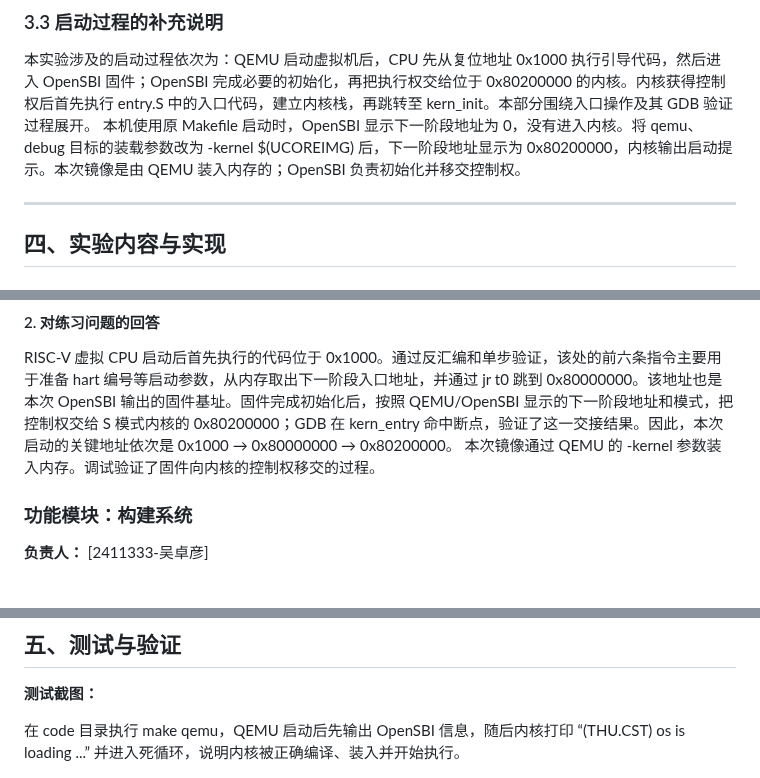
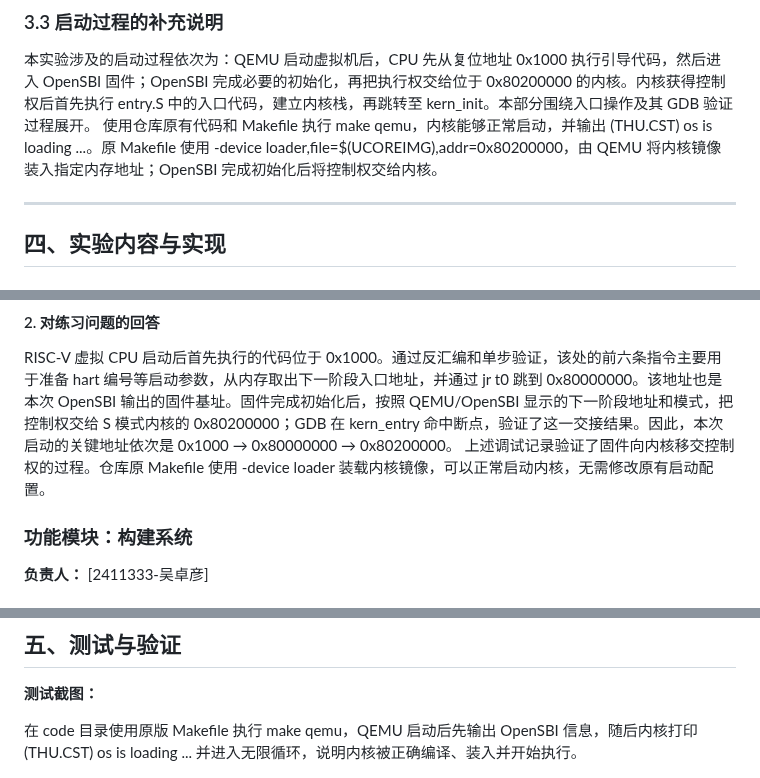
Before and after one commit to kylie-dot/OS2026_Labs, a Markdown page: report/report.md, 3 parts joined by grey strips. Rendered like a GitHub page.

```diff
--- a/report/report.md
+++ b/report/report.md
@@ -74,7 +74,7 @@
 ### 3.3 启动过程的补充说明
 
 本实验涉及的启动过程依次为：QEMU 启动虚拟机后，CPU 先从复位地址 0x1000 执行引导代码，然后进入 OpenSBI 固件；OpenSBI 完成必要的初始化，再把执行权交给位于 0x80200000 的内核。内核获得控制权后首先执行 entry.S 中的入口代码，建立内核栈，再跳转至 kern_init。本部分围绕入口操作及其 GDB 验证过程展开。
-本机使用原 Makefile 启动时，OpenSBI 显示下一阶段地址为 0，没有进入内核。将 qemu、debug 目标的装载参数改为 -kernel $(UCOREIMG) 后，下一阶段地址显示为 0x80200000，内核输出启动提示。本次镜像是由 QEMU 装入内存的；OpenSBI 负责初始化并移交控制权。
+使用仓库原有代码和 Makefile 执行 make qemu，内核能够正常启动，并输出 (THU.CST) os is loading ...。原 Makefile 使用 -device loader,file=$(UCOREIMG),addr=0x80200000，由 QEMU 将内核镜像装入指定内存地址；OpenSBI 完成初始化后将控制权交给内核。
 
 ---
 
@@ -134,7 +134,7 @@ x/2gx 0x1018 显示 0x1018 处存放 0x80000000，0x1020 处存放 0x87000000。
 
 #### 2. 对练习问题的回答
 RISC-V 虚拟 CPU 启动后首先执行的代码位于 0x1000。通过反汇编和单步验证，该处的前六条指令主要用于准备 hart 编号等启动参数，从内存取出下一阶段入口地址，并通过 jr t0 跳到 0x80000000。该地址也是本次 OpenSBI 输出的固件基址。固件完成初始化后，按照 QEMU/OpenSBI 显示的下一阶段地址和模式，把控制权交给 S 模式内核的 0x80200000；GDB 在 kern_entry 命中断点，验证了这一交接结果。因此，本次启动的关键地址依次是 0x1000 → 0x80000000 → 0x80200000。
-本次镜像通过 QEMU 的 -kernel 参数装入内存。调试验证了固件向内核的控制权移交的过程。
+上述调试记录验证了固件向内核移交控制权的过程。仓库原 Makefile 使用 -device loader 装载内核镜像，可以正常启动内核，无需修改原有启动配置。
 
 ### 功能模块：构建系统
 
@@ -221,7 +221,7 @@ make: Nothing to be done for 'TARGETS'.
 
 **测试截图：**
 
-在 code 目录执行 make qemu，QEMU 启动后先输出 OpenSBI 信息，随后内核打印 “(THU.CST) os is loading ...” 并进入死循环，说明内核被正确编译、装入并开始执行。
+在 code 目录使用原版 Makefile 执行 make qemu，QEMU 启动后先输出 OpenSBI 信息，随后内核打印 (THU.CST) os is loading ... 并进入无限循环，说明内核被正确编译、装入并开始执行。
 
 ![图 0：make qemu 运行结果](./images/make_qemu.png)
 
```
Also changed, not shown: other parts of report/report.md (+7 -5 lines), report/images/image-1.png (added), report/images/image-2.png (added), report/images/image-4.png (added), report/images/image.png (added).
